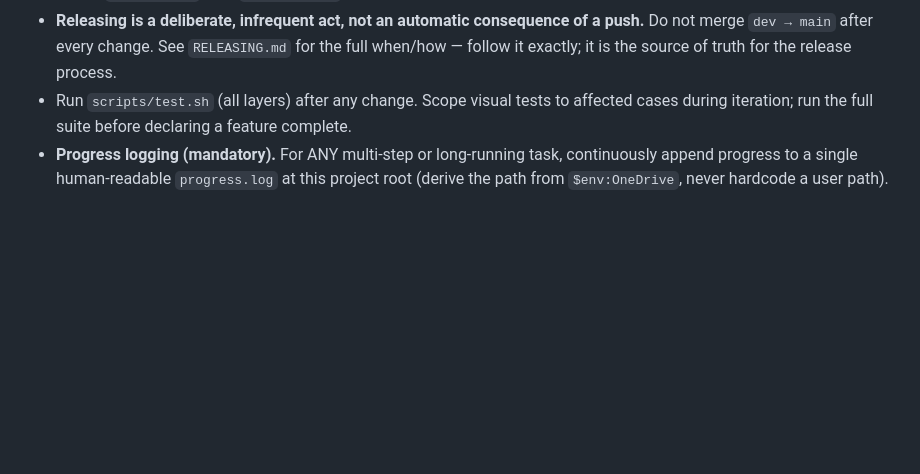
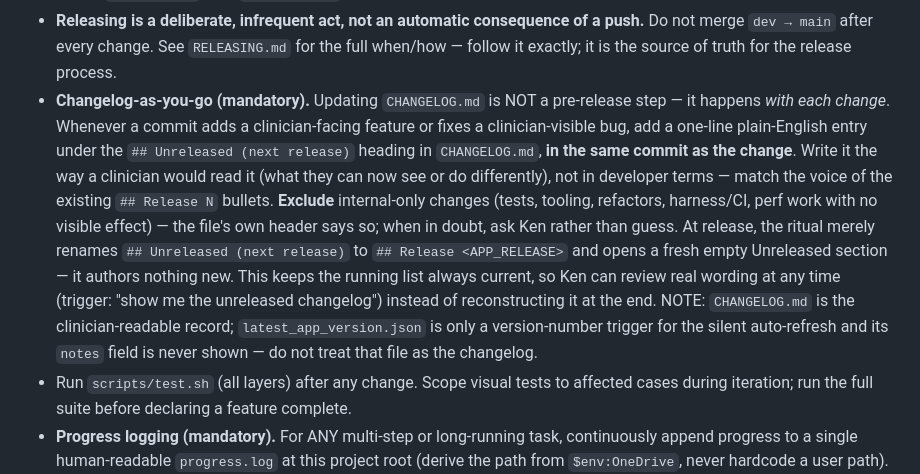
Before and after one commit to Volksswitch/keyguard-designer-web, a Markdown page: CLAUDE.md, the part around the change. Rendered like a GitHub page; blank space fills up the shorter version.

Commit message:
Docs: mandate changelog-as-you-go (CHANGELOG.md updated per change, not at release)
Each clinician-facing feature/fix adds its plain-English CHANGELOG.md entry
under "## Unreleased (next release)" in the same commit. Release just renames
the section. Clarifies that latest_app_version.json is a version-number trigger,
not the changelog.

Co-Authored-By: Claude Opus 4.8 <noreply@anthropic.com>

```diff
--- a/CLAUDE.md
+++ b/CLAUDE.md
@@ -300,6 +300,20 @@ keyguard-designer-web/
 - **Releasing is a deliberate, infrequent act, not an automatic consequence of a push.** Do
   not merge `dev → main` after every change. See `RELEASING.md` for the full when/how —
   follow it exactly; it is the source of truth for the release process.
+- **Changelog-as-you-go (mandatory).** Updating `CHANGELOG.md` is NOT a pre-release step —
+  it happens *with each change*. Whenever a commit adds a clinician-facing feature or fixes a
+  clinician-visible bug, add a one-line plain-English entry under the `## Unreleased (next
+  release)` heading in `CHANGELOG.md`, **in the same commit as the change**. Write it the way a
+  clinician would read it (what they can now see or do differently), not in developer terms —
+  match the voice of the existing `## Release N` bullets. **Exclude** internal-only changes
+  (tests, tooling, refactors, harness/CI, perf work with no visible effect) — the file's own
+  header says so; when in doubt, ask Ken rather than guess. At release, the ritual merely
+  renames `## Unreleased (next release)` to `## Release <APP_RELEASE>` and opens a fresh empty
+  Unreleased section — it authors nothing new. This keeps the running list always current, so
+  Ken can review real wording at any time (trigger: "show me the unreleased changelog") instead
+  of reconstructing it at the end. NOTE: `CHANGELOG.md` is the clinician-readable record;
+  `latest_app_version.json` is only a version-number trigger for the silent auto-refresh and its
+  `notes` field is never shown — do not treat that file as the changelog.
 - Run `scripts/test.sh` (all layers) after any change. Scope visual tests to affected cases
   during iteration; run the full suite before declaring a feature complete.
 - **Progress logging (mandatory).** For ANY multi-step or long-running task, continuously
```
